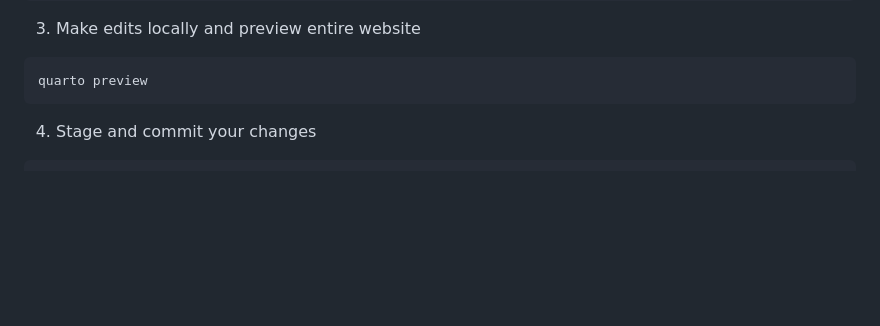
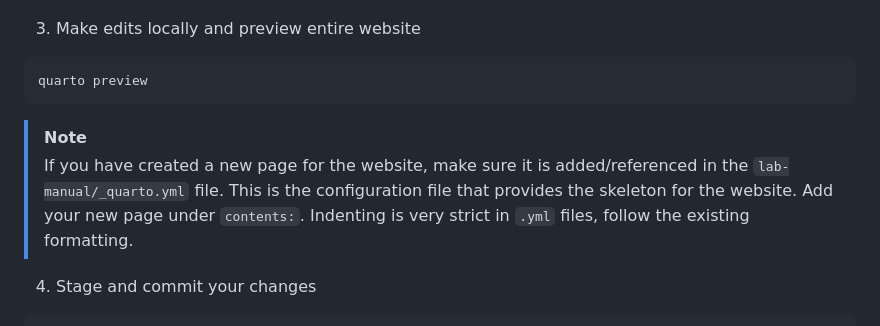
Before and after one commit to Seafood-Globalization-Lab/lab-manual, a Markdown page: README.md, the part around the change. GitHub-like rendering; blank space fills up the shorter version.

Commit message:
Add _quarto.yml note

````diff
--- a/README.md
+++ b/README.md
@@ -44,6 +44,9 @@ We follow a lightweight **GitFlow-style workflow** to keep the history clean and
   ```bash
   quarto preview
   ```
+
+> [!Note]
+> If you have created a new page for the website, make sure it is added/referenced in the `lab-manual/_quarto.yml` file. This is the configuration file that provides the skeleton for the website. Add your new page under `contents:`. Indenting is very strict in `.yml` files, follow the existing formatting.
 
   4) Stage and commit your changes
   ```bash
````
